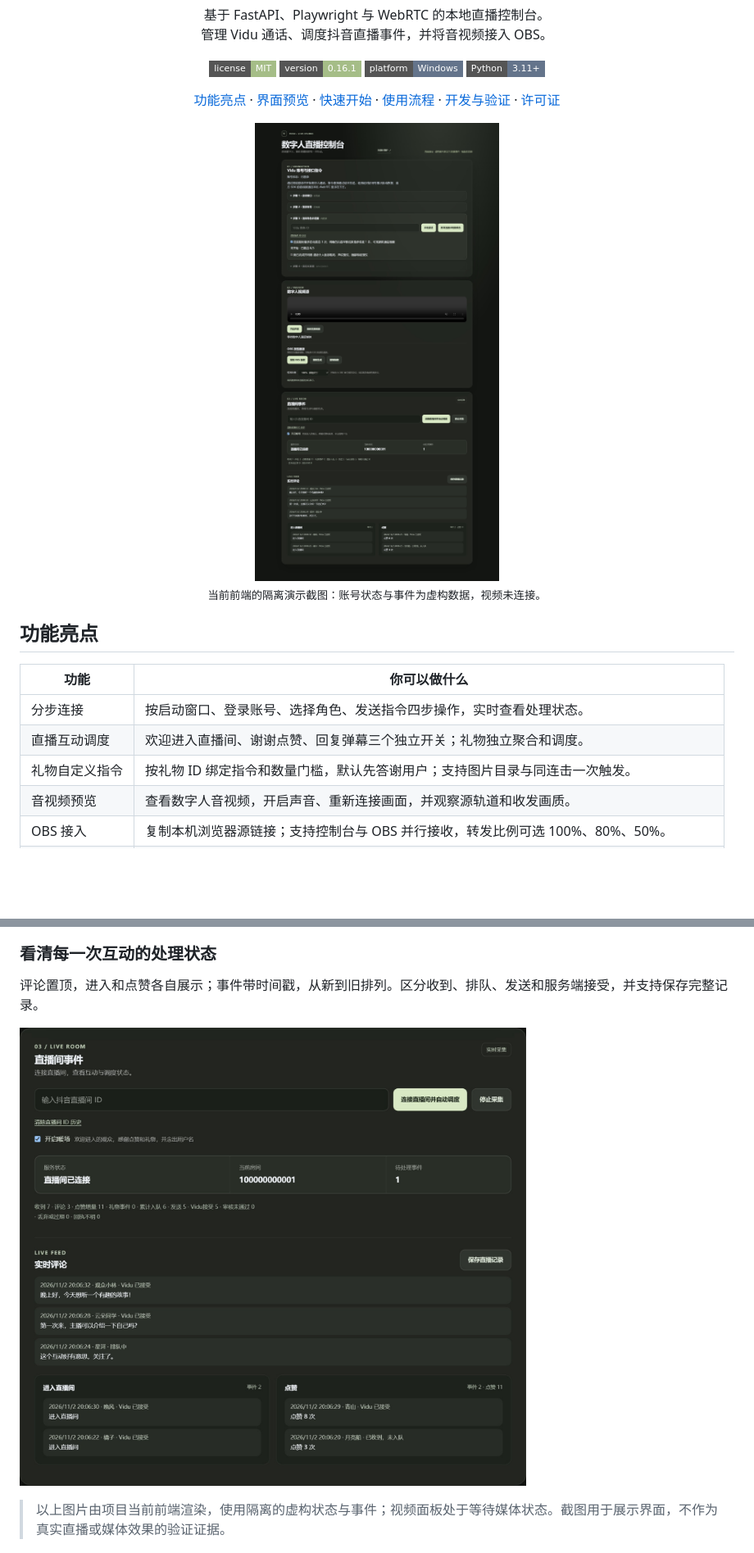
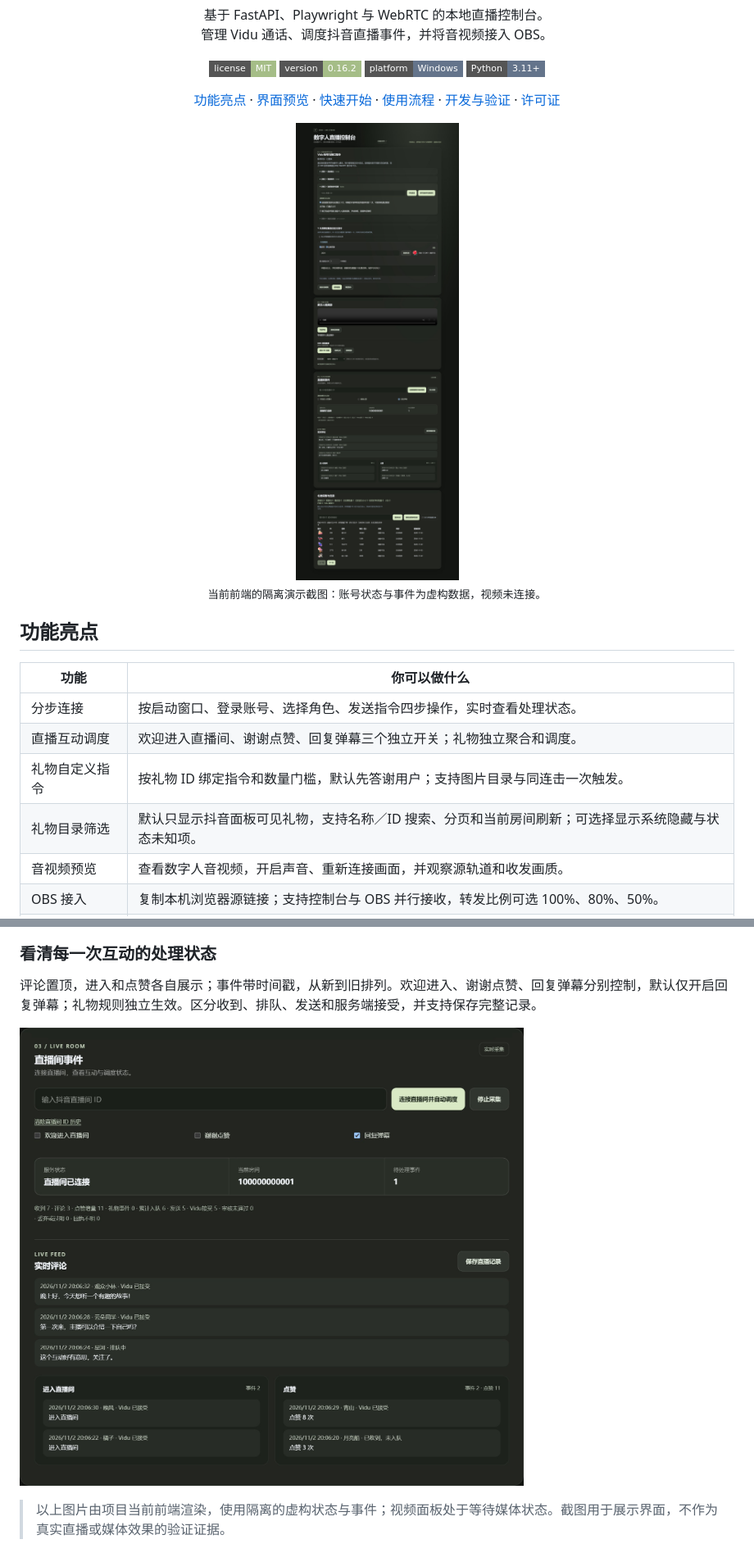
Before and after one commit to Zeaulo/vidu_reverse_digital_human, a Markdown page: README.md, 2 parts joined by grey strips. Shown at 82% size. Drawn GitHub-style; pictures changed too: docs/images/live-events.jpg, docs/images/studio-overview.jpg; badges without logos; blank space fills up the shorter version.

Commit message:
docs: sync README and screenshots with latest gift features

```diff
--- a/README.md
+++ b/README.md
@@ -9,7 +9,7 @@
 
 <p align="center">
   <a href="LICENSE"><img src="https://img.shields.io/badge/license-MIT-a5bd87?style=flat-square" alt="License: MIT"></a>
-  <img src="https://img.shields.io/badge/version-0.16.1-a5bd87?style=flat-square" alt="Version: 0.16.1">
+  <img src="https://img.shields.io/badge/version-0.16.2-a5bd87?style=flat-square" alt="Version: 0.16.2">
   <img src="https://img.shields.io/badge/platform-Windows-64748b?style=flat-square" alt="Platform: Windows">
   <img src="https://img.shields.io/badge/Python-3.11%2B-64748b?style=flat-square" alt="Python 3.11+">
 </p>
@@ -35,6 +35,7 @@
 | 分步连接 | 按启动窗口、登录账号、选择角色、发送指令四步操作，实时查看处理状态。 |
 | 直播互动调度 | 欢迎进入直播间、谢谢点赞、回复弹幕三个独立开关；礼物独立聚合和调度。 |
 | 礼物自定义指令 | 按礼物 ID 绑定指令和数量门槛，默认先答谢用户；支持图片目录与同连击一次触发。 |
+| 礼物目录筛选 | 默认只显示抖音面板可见礼物，支持名称／ID 搜索、分页和当前房间刷新；可选择显示系统隐藏与状态未知项。 |
 | 音视频预览 | 查看数字人音视频，开启声音、重新连接画面，并观察源轨道和收发画质。 |
 | OBS 接入 | 复制本机浏览器源链接；支持控制台与 OBS 并行接收，转发比例可选 100%、80%、50%。 |
 | 有限自动恢复 | 对明确的超时和时长上限退避重试；恢复期间尽量保留最后一帧，手动停止立即取消。 |
@@ -57,7 +74,7 @@
 
 ### 看清每一次互动的处理状态
 
-评论置顶，进入和点赞各自展示；事件带时间戳，从新到旧排列。区分收到、排队、发送和服务端接受，并支持保存完整记录。
+评论置顶，进入和点赞各自展示；事件带时间戳，从新到旧排列。欢迎进入、谢谢点赞、回复弹幕分别控制，默认仅开启回复弹幕；礼物规则独立生效。区分收到、排队、发送和服务端接受，并支持保存完整记录。
 
 ![演示直播间事件：实时评论、进入和点赞记录，以及发送统计](docs/images/live-events.jpg)
 
```
Also changed, not shown: other parts of README.md (+24 -1 lines), docs/images/connection.jpg, docs/images/gift-catalog.jpg (added), docs/images/gift-rules.jpg (added), docs/images/media-obs.jpg, 4 other files.
